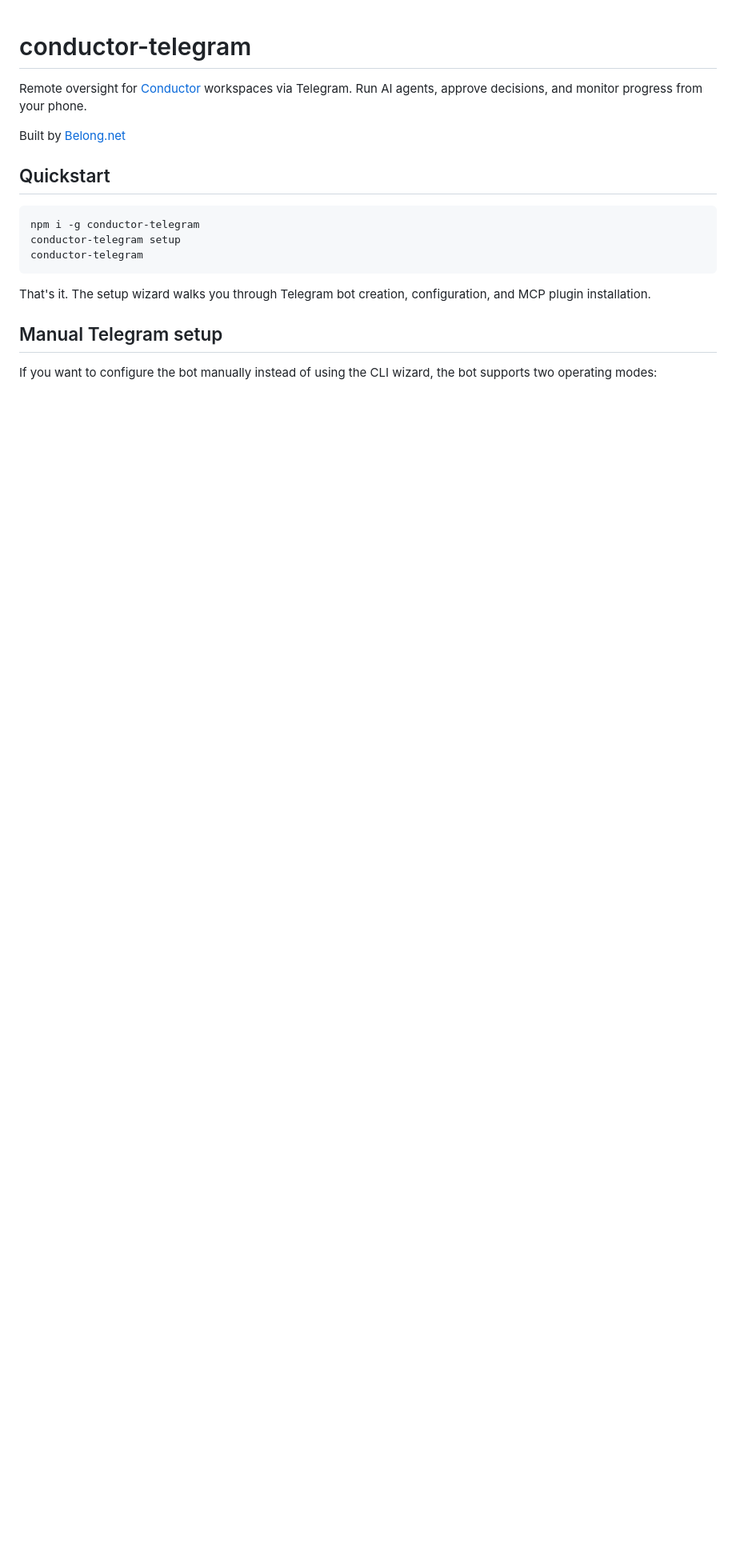
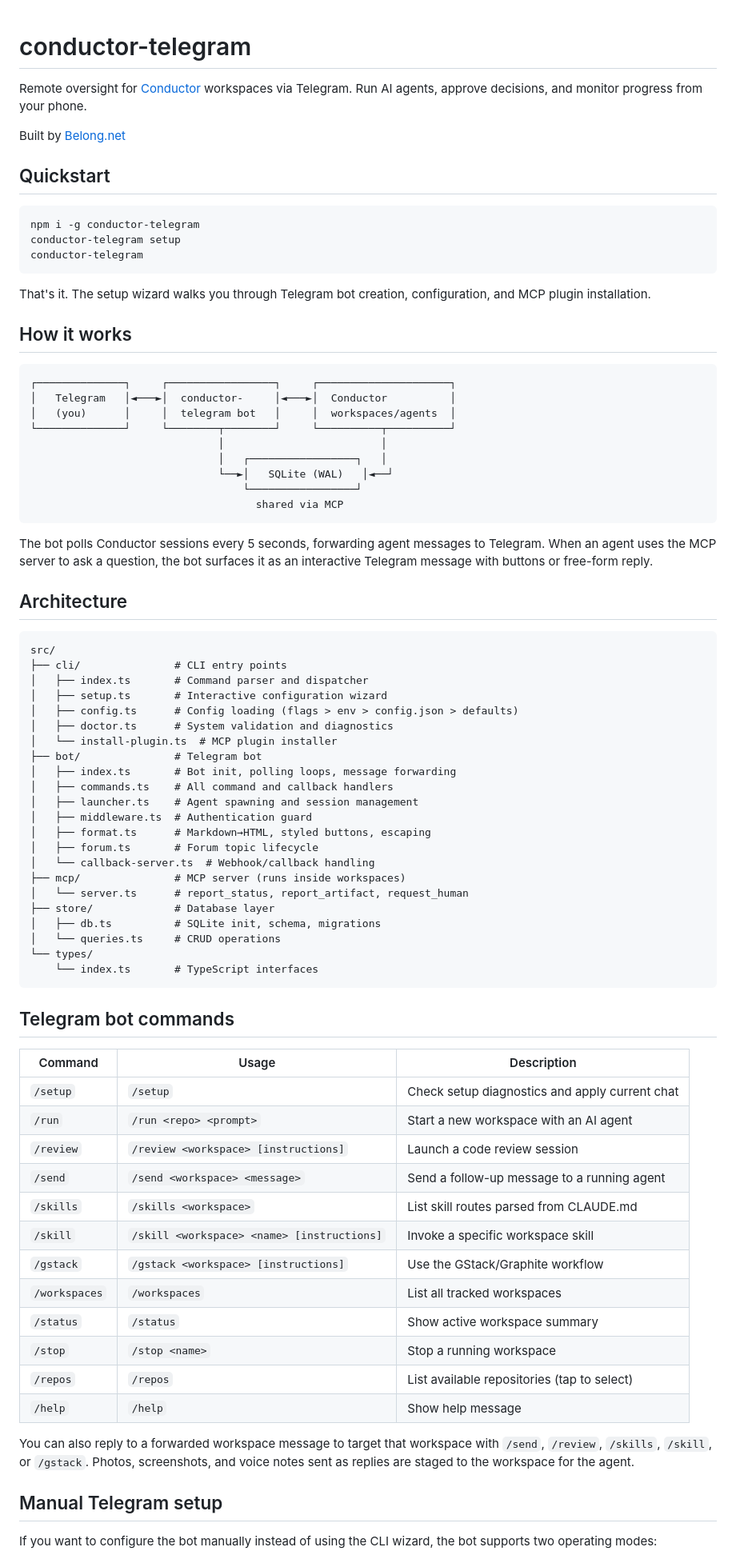
Before and after one commit to belongnet/conductor-telegram, a Markdown page: README.md, the part around one of its changes. Shown at 80% size. Rendered like a GitHub page; blank space fills up the shorter version.

Commit message:
Expand README for bot usage (#11)

````diff
--- a/README.md
+++ b/README.md
@@ -1,4 +1,5 @@
 # conductor-telegram
+
 Remote oversight for [Conductor](https://conductor.build) workspaces via Telegram. Run AI agents, approve decisions, and monitor progress from your phone.
 
 Built by [Belong.net](https://belong.net)
@@ -12,6 +13,68 @@ conductor-telegram
 ```
 
 That's it. The setup wizard walks you through Telegram bot creation, configuration, and MCP plugin installation.
+
+## How it works
+
+```
+┌──────────────┐     ┌─────────────────┐     ┌─────────────────────┐
+│   Telegram   │◄───►│  conductor-     │◄───►│  Conductor          │
+│   (you)      │     │  telegram bot   │     │  workspaces/agents  │
+└──────────────┘     └────────┬────────┘     └──────────┬──────────┘
+                              │                         │
+                              │   ┌─────────────────┐   │
+                              └──►│   SQLite (WAL)   │◄──┘
+                                  └─────────────────┘
+                                    shared via MCP
+```
+
+The bot polls Conductor sessions every 5 seconds, forwarding agent messages to Telegram. When an agent uses the MCP server to ask a question, the bot surfaces it as an interactive Telegram message with buttons or free-form reply.
+
+## Architecture
+
+```
+src/
+├── cli/               # CLI entry points
+│   ├── index.ts       # Command parser and dispatcher
+│   ├── setup.ts       # Interactive configuration wizard
+│   ├── config.ts      # Config loading (flags > env > config.json > defaults)
+│   ├── doctor.ts      # System validation and diagnostics
+│   └── install-plugin.ts  # MCP plugin installer
+├── bot/               # Telegram bot
+│   ├── index.ts       # Bot init, polling loops, message forwarding
+│   ├── commands.ts    # All command and callback handlers
+│   ├── launcher.ts    # Agent spawning and session management
+│   ├── middleware.ts  # Authentication guard
+│   ├── format.ts      # Markdown→HTML, styled buttons, escaping
+│   ├── forum.ts       # Forum topic lifecycle
+│   └── callback-server.ts  # Webhook/callback handling
+├── mcp/               # MCP server (runs inside workspaces)
+│   └── server.ts      # report_status, report_artifact, request_human
+├── store/             # Database layer
+│   ├── db.ts          # SQLite init, schema, migrations
+│   └── queries.ts     # CRUD operations
+└── types/
+    └── index.ts       # TypeScript interfaces
+```
+
+## Telegram bot commands
+
+| Command | Usage | Description |
+|---------|-------|-------------|
+| `/setup` | `/setup` | Check setup diagnostics and apply current chat |
+| `/run` | `/run <repo> <prompt>` | Start a new workspace with an AI agent |
+| `/review` | `/review <workspace> [instructions]` | Launch a code review session |
+| `/send` | `/send <workspace> <message>` | Send a follow-up message to a running agent |
+| `/skills` | `/skills <workspace>` | List skill routes parsed from CLAUDE.md |
+| `/skill` | `/skill <workspace> <name> [instructions]` | Invoke a specific workspace skill |
+| `/gstack` | `/gstack <workspace> [instructions]` | Use the GStack/Graphite workflow |
+| `/workspaces` | `/workspaces` | List all tracked workspaces |
+| `/status` | `/status` | Show active workspace summary |
+| `/stop` | `/stop <name>` | Stop a running workspace |
+| `/repos` | `/repos` | List available repositories (tap to select) |
+| `/help` | `/help` | Show help message |
+
+You can also reply to a forwarded workspace message to target that workspace with `/send`, `/review`, `/skills`, `/skill`, or `/gstack`. Photos, screenshots, and voice notes sent as replies are staged to the workspace for the agent.
 
 ## Manual Telegram setup
 
````
Also changed, not shown: other parts of README.md (+51 -5 lines).
